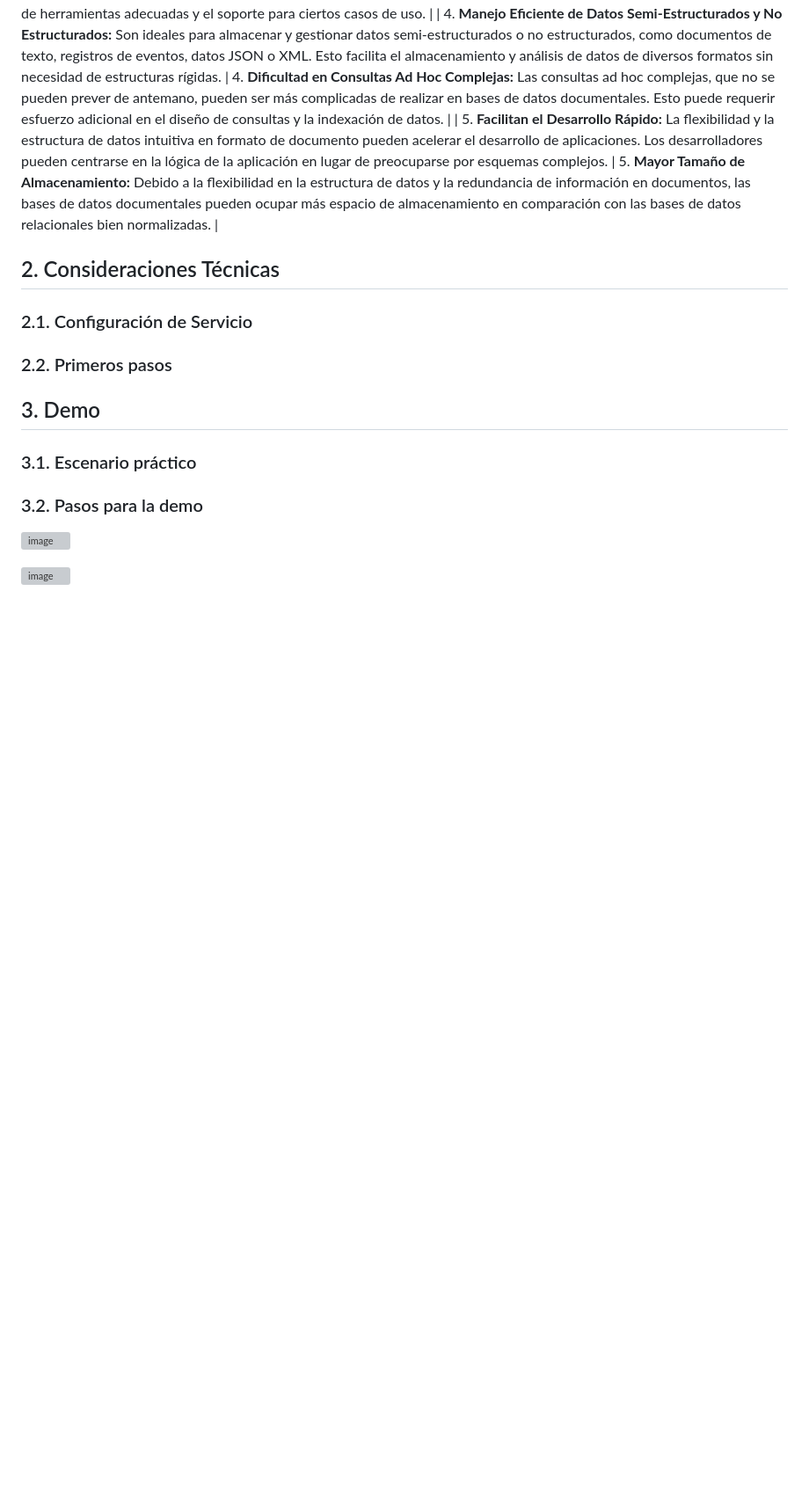
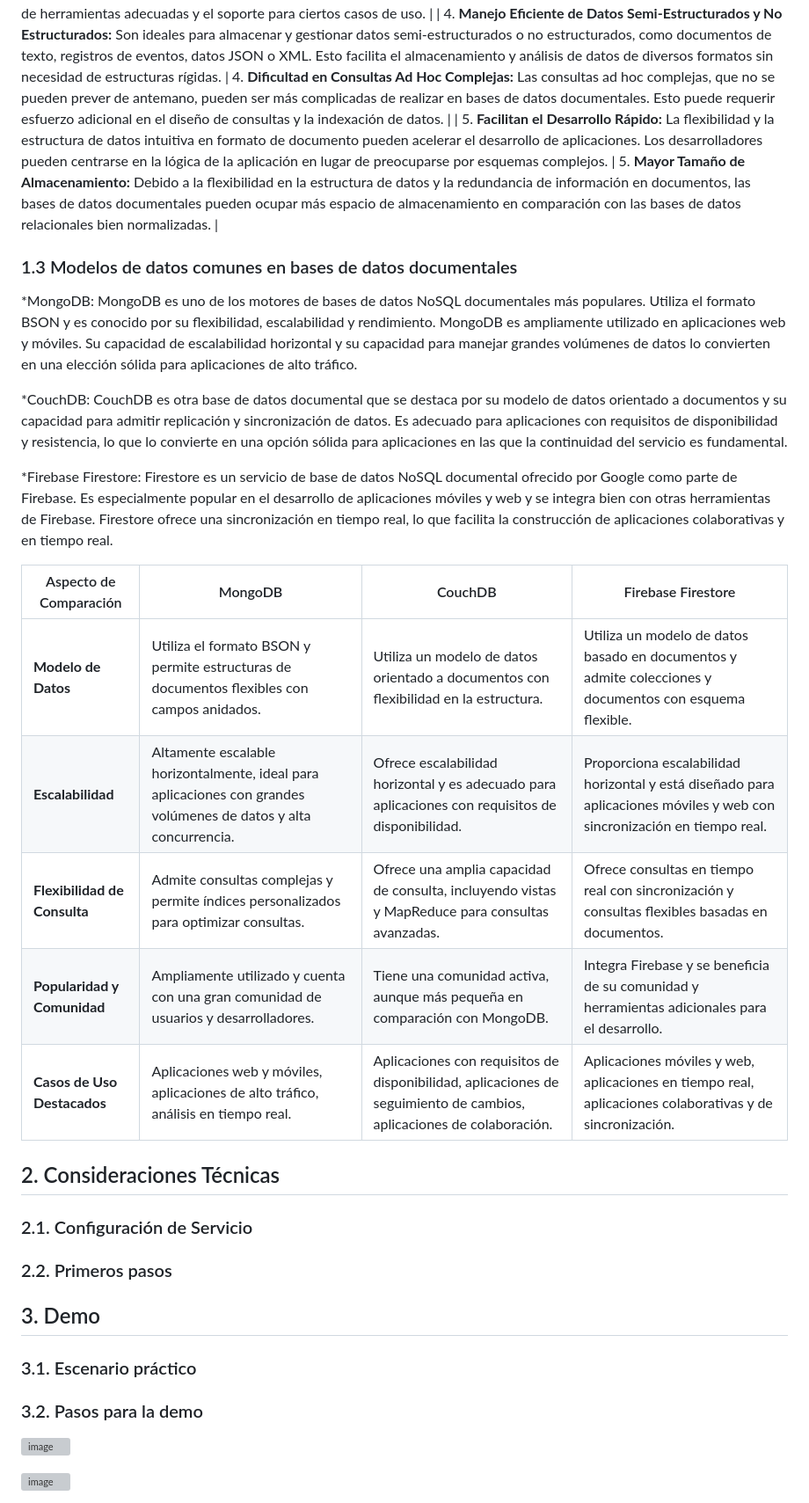
Before and after one commit to bri226/Arqui_Soft_G4, a Markdown page: Anexo/NoSQL - Bases de Datos Orientadas a Documentos_AlexanderCruz.md, the part around the change. Shown at 88% size. GitHub-like rendering; blank space fills up the shorter version; grey boxes are pictures that could not be loaded.

```diff
--- a/Anexo/NoSQL - Bases de Datos Orientadas a Documentos_AlexanderCruz.md
+++ b/Anexo/NoSQL - Bases de Datos Orientadas a Documentos_AlexanderCruz.md
@@ -26,6 +26,20 @@ En la tabla inferior se visualizarán cuales son las ventajas y desventajas del
 | 4. **Manejo Eficiente de Datos Semi-Estructurados y No Estructurados:** Son ideales para almacenar y gestionar datos semi-estructurados o no estructurados, como documentos de texto, registros de eventos, datos JSON o XML. Esto facilita el almacenamiento y análisis de datos de diversos formatos sin necesidad de estructuras rígidas. | 4. **Dificultad en Consultas Ad Hoc Complejas:** Las consultas ad hoc complejas, que no se pueden prever de antemano, pueden ser más complicadas de realizar en bases de datos documentales. Esto puede requerir esfuerzo adicional en el diseño de consultas y la indexación de datos. |
 | 5. **Facilitan el Desarrollo Rápido:** La flexibilidad y la estructura de datos intuitiva en formato de documento pueden acelerar el desarrollo de aplicaciones. Los desarrolladores pueden centrarse en la lógica de la aplicación en lugar de preocuparse por esquemas complejos. | 5. **Mayor Tamaño de Almacenamiento:** Debido a la flexibilidad en la estructura de datos y la redundancia de información en documentos, las bases de datos documentales pueden ocupar más espacio de almacenamiento en comparación con las bases de datos relacionales bien normalizadas. |
 
+### 1.3 Modelos de datos comunes en bases de datos documentales
+*MongoDB: MongoDB es uno de los motores de bases de datos NoSQL documentales más populares. Utiliza el formato BSON y es conocido por su flexibilidad, escalabilidad y rendimiento. MongoDB es ampliamente utilizado en aplicaciones web y móviles. Su capacidad de escalabilidad horizontal y su capacidad para manejar grandes volúmenes de datos lo convierten en una elección sólida para aplicaciones de alto tráfico.
+
+*CouchDB: CouchDB es otra base de datos documental que se destaca por su modelo de datos orientado a documentos y su capacidad para admitir replicación y sincronización de datos. Es adecuado para aplicaciones con requisitos de disponibilidad y resistencia, lo que lo convierte en una opción sólida para aplicaciones en las que la continuidad del servicio es fundamental.
+
+*Firebase Firestore: Firestore es un servicio de base de datos NoSQL documental ofrecido por Google como parte de Firebase. Es especialmente popular en el desarrollo de aplicaciones móviles y web y se integra bien con otras herramientas de Firebase. Firestore ofrece una sincronización en tiempo real, lo que facilita la construcción de aplicaciones colaborativas y en tiempo real.
+
+| Aspecto de Comparación         | MongoDB                         | CouchDB                          | Firebase Firestore                |
+|--------------------------------|---------------------------------|----------------------------------|-----------------------------------|
+| **Modelo de Datos**            | Utiliza el formato BSON y permite estructuras de documentos flexibles con campos anidados. | Utiliza un modelo de datos orientado a documentos con flexibilidad en la estructura. | Utiliza un modelo de datos basado en documentos y admite colecciones y documentos con esquema flexible. |
+| **Escalabilidad**              | Altamente escalable horizontalmente, ideal para aplicaciones con grandes volúmenes de datos y alta concurrencia. | Ofrece escalabilidad horizontal y es adecuado para aplicaciones con requisitos de disponibilidad. | Proporciona escalabilidad horizontal y está diseñado para aplicaciones móviles y web con sincronización en tiempo real. |
+| **Flexibilidad de Consulta**   | Admite consultas complejas y permite índices personalizados para optimizar consultas. | Ofrece una amplia capacidad de consulta, incluyendo vistas y MapReduce para consultas avanzadas. | Ofrece consultas en tiempo real con sincronización y consultas flexibles basadas en documentos. |
+| **Popularidad y Comunidad**    | Ampliamente utilizado y cuenta con una gran comunidad de usuarios y desarrolladores. | Tiene una comunidad activa, aunque más pequeña en comparación con MongoDB. | Integra Firebase y se beneficia de su comunidad y herramientas adicionales para el desarrollo. |
+| **Casos de Uso Destacados**    | Aplicaciones web y móviles, aplicaciones de alto tráfico, análisis en tiempo real. | Aplicaciones con requisitos de disponibilidad, aplicaciones de seguimiento de cambios, aplicaciones de colaboración. | Aplicaciones móviles y web, aplicaciones en tiempo real, aplicaciones colaborativas y de sincronización. |
 
 
 ## 2. Consideraciones Técnicas
```
